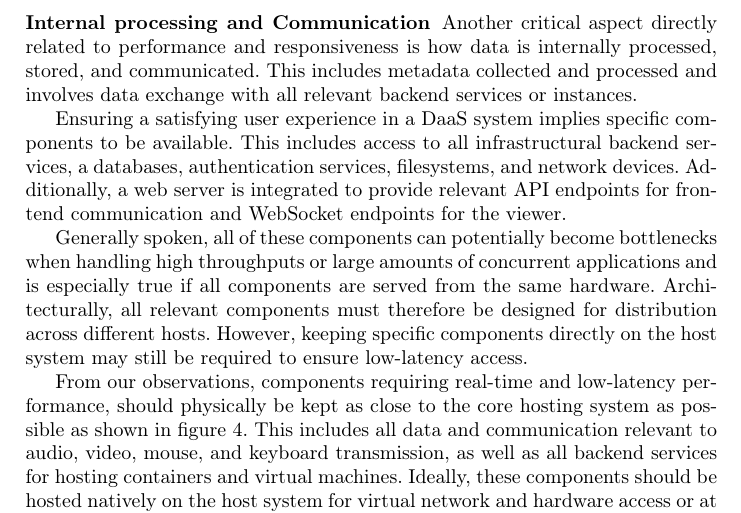
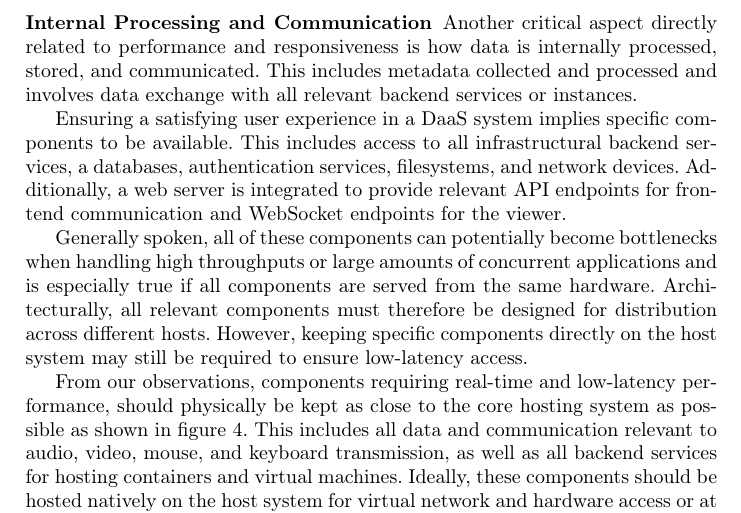
Before and after one commit to christianbaun/daas-design-paper-2024, a LaTeX thesis (paper.tex): part of page 9 of 16, cut so that both start at the same text. Compiled offline with pdfLaTeX.

Commit message:
Typo in heading 'Internal Processing and Communication'

```diff
--- a/paper.tex
+++ b/paper.tex
@@ -527,7 +527,7 @@ and seamless access for all defined DaaS use cases.
 	\caption{WebSocket Proxy Components.}\label{websocket_proxy}
 \end{figure}
 
-\subsubsection{Internal processing and Communication}
+\subsubsection{Internal Processing and Communication}
 Another critical aspect directly related to performance and responsiveness
 is how data is internally processed, stored, and communicated.
 This includes metadata collected and processed
```
Also changed, not shown: paper.pdf.
